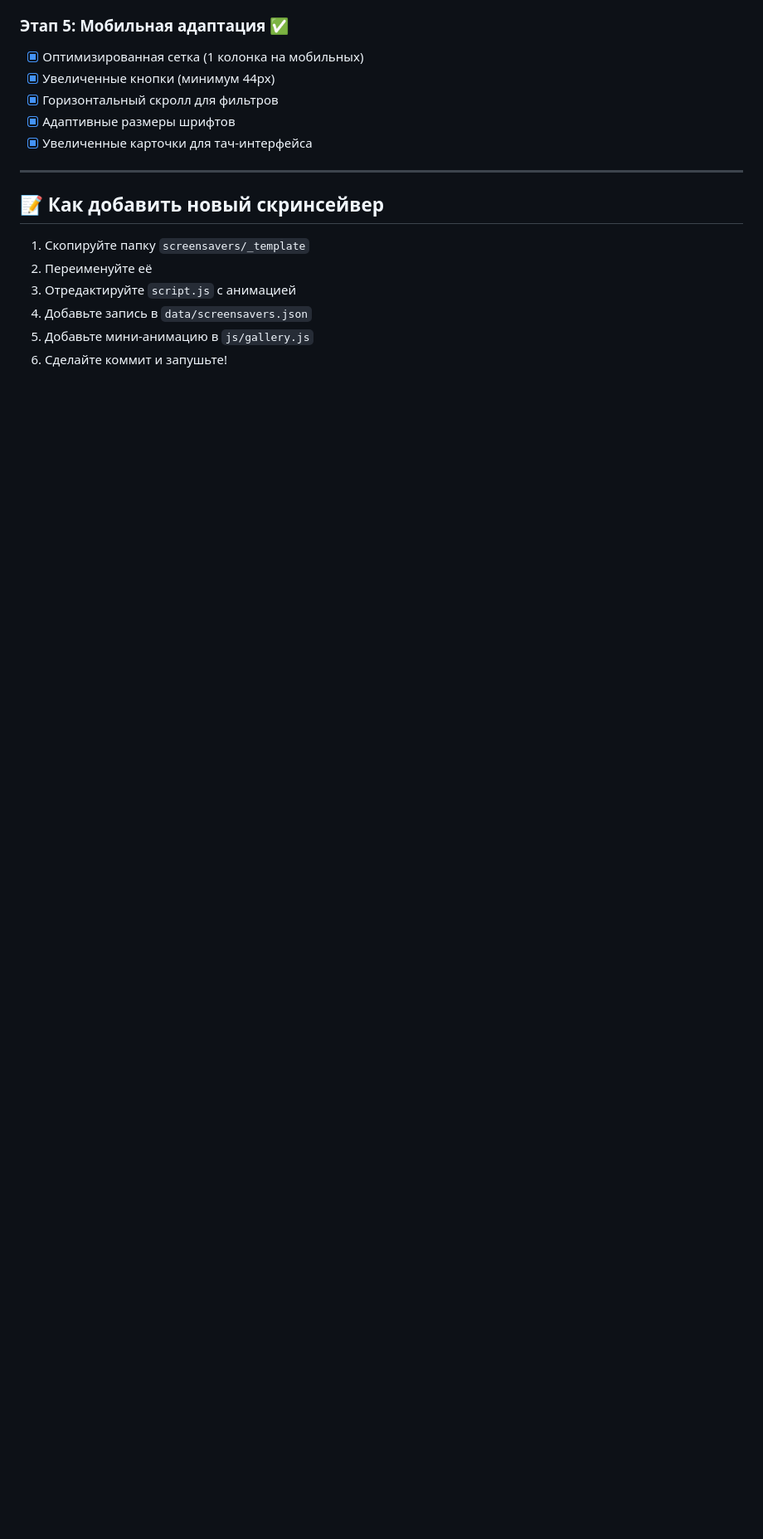
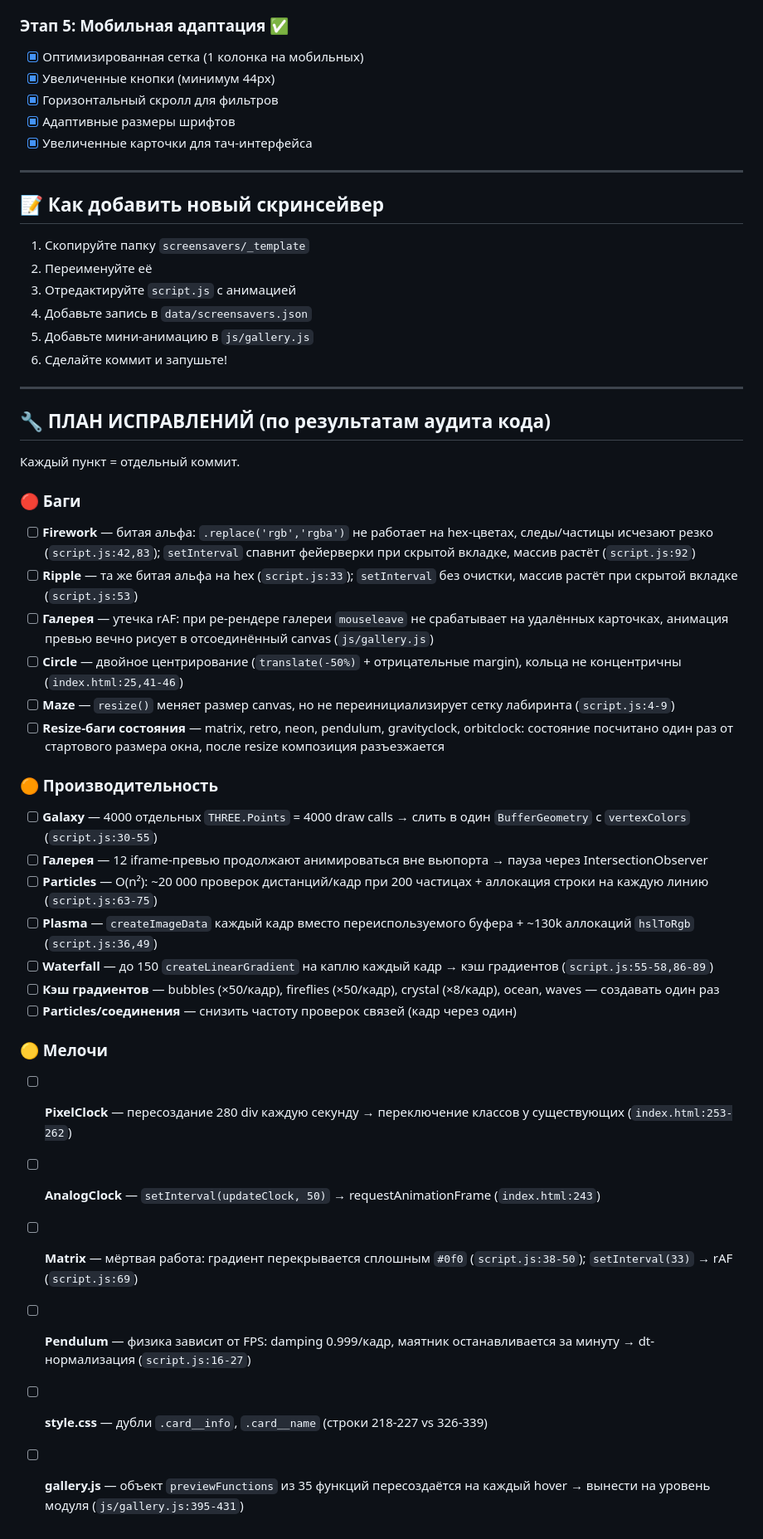
Before and after one commit to GolubevOG/screen-dreams, a Markdown page: todo.md, the part around the change. Shown at 83% size. Drawn GitHub-style; blank space fills up the shorter version.

Commit message:
Добавлен план исправлений по результатам аудита кода

```diff
--- a/todo.md
+++ b/todo.md
@@ -137,3 +137,37 @@
 4. Добавьте запись в `data/screensavers.json`
 5. Добавьте мини-анимацию в `js/gallery.js`
 6. Сделайте коммит и запушьте!
+
+---
+
+## 🔧 ПЛАН ИСПРАВЛЕНИЙ (по результатам аудита кода)
+
+Каждый пункт = отдельный коммит.
+
+### 🔴 Баги
+
+- [ ] **Firework** — битая альфа: `.replace('rgb','rgba')` не работает на hex-цветах, следы/частицы исчезают резко (`script.js:42,83`); `setInterval` спавнит фейерверки при скрытой вкладке, массив растёт (`script.js:92`)
+- [ ] **Ripple** — та же битая альфа на hex (`script.js:33`); `setInterval` без очистки, массив растёт при скрытой вкладке (`script.js:53`)
+- [ ] **Галерея** — утечка rAF: при ре-рендере галереи `mouseleave` не срабатывает на удалённых карточках, анимация превью вечно рисует в отсоединённый canvas (`js/gallery.js`)
+- [ ] **Circle** — двойное центрирование (`translate(-50%)` + отрицательные margin), кольца не концентричны (`index.html:25,41-46`)
+- [ ] **Maze** — `resize()` меняет размер canvas, но не переинициализирует сетку лабиринта (`script.js:4-9`)
+- [ ] **Resize-баги состояния** — matrix, retro, neon, pendulum, gravityclock, orbitclock: состояние посчитано один раз от стартового размера окна, после resize композиция разъезжается
+
+### 🟠 Производительность
+
+- [ ] **Galaxy** — 4000 отдельных `THREE.Points` = 4000 draw calls → слить в один `BufferGeometry` с `vertexColors` (`script.js:30-55`)
+- [ ] **Галерея** — 12 iframe-превью продолжают анимироваться вне вьюпорта → пауза через IntersectionObserver
+- [ ] **Particles** — O(n²): ~20 000 проверок дистанций/кадр при 200 частицах + аллокация строки на каждую линию (`script.js:63-75`)
+- [ ] **Plasma** — `createImageData` каждый кадр вместо переиспользуемого буфера + ~130k аллокаций `hslToRgb` (`script.js:36,49`)
+- [ ] **Waterfall** — до 150 `createLinearGradient` на каплю каждый кадр → кэш градиентов (`script.js:55-58,86-89`)
+- [ ] **Кэш градиентов** — bubbles (×50/кадр), fireflies (×50/кадр), crystal (×8/кадр), ocean, waves — создавать один раз
+- [ ] **Particles/соединения** — снизить частоту проверок связей (кадр через один)
+
+### 🟡 Мелочи
+
+- [ ] **PixelClock** — пересоздание 280 div каждую секунду → переключение классов у существующих (`index.html:253-262`)
+- [ ] **AnalogClock** — `setInterval(updateClock, 50)` → requestAnimationFrame (`index.html:243`)
+- [ ] **Matrix** — мёртвая работа: градиент перекрывается сплошным `#0f0` (`script.js:38-50`); `setInterval(33)` → rAF (`script.js:69`)
+- [ ] **Pendulum** — физика зависит от FPS: damping 0.999/кадр, маятник останавливается за минуту → dt-нормализация (`script.js:16-27`)
+- [ ] **style.css** — дубли `.card__info`, `.card__name` (строки 218-227 vs 326-339)
+- [ ] **gallery.js** — объект `previewFunctions` из 35 функций пересоздаётся на каждый hover → вынести на уровень модуля (`js/gallery.js:395-431`)
```
